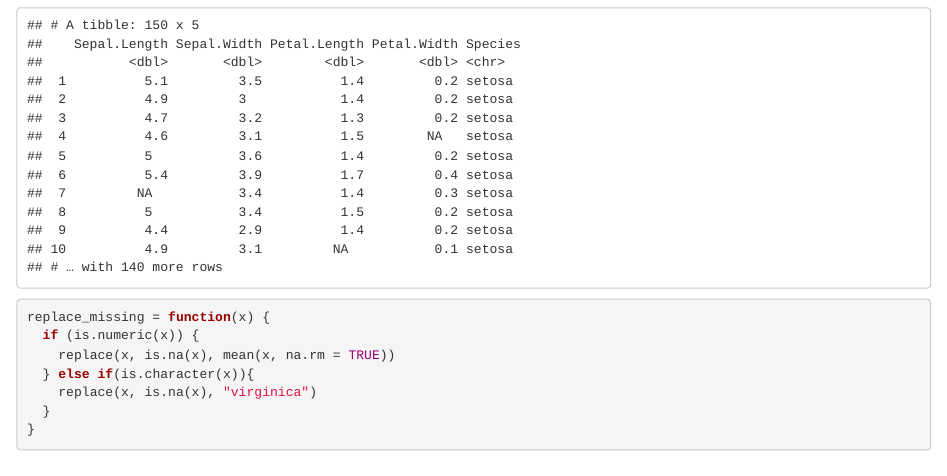
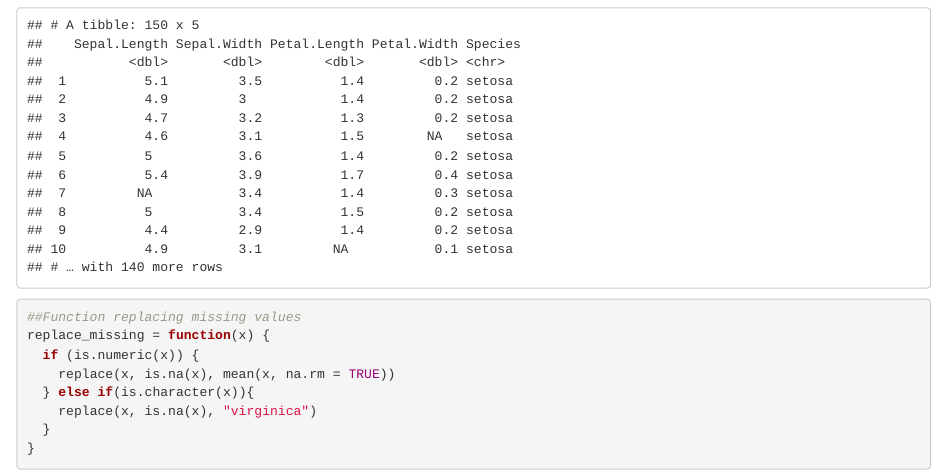
Before and after one commit to weiran-zhang/p8105_hw5_wz2506, an R Markdown document (p8105_hw5_wz2506.Rmd): the page in a window 1100 px wide, from 640 px down. The pictures show the output file p8105_hw5_wz2506.html that the author committed with the source, opened offline.

Commit message:
add one comment for the function chunk to explain

````diff
--- a/p8105_hw5_wz2506.Rmd
+++ b/p8105_hw5_wz2506.Rmd
@@ -33,7 +33,7 @@ iris_with_missing
 ```
 
 ```{r}
-
+##Function replacing missing values
 replace_missing = function(x) {
   if (is.numeric(x)) {
     replace(x, is.na(x), mean(x, na.rm = TRUE))
````
Also changed, not shown: p8105_hw5_wz2506.html.
